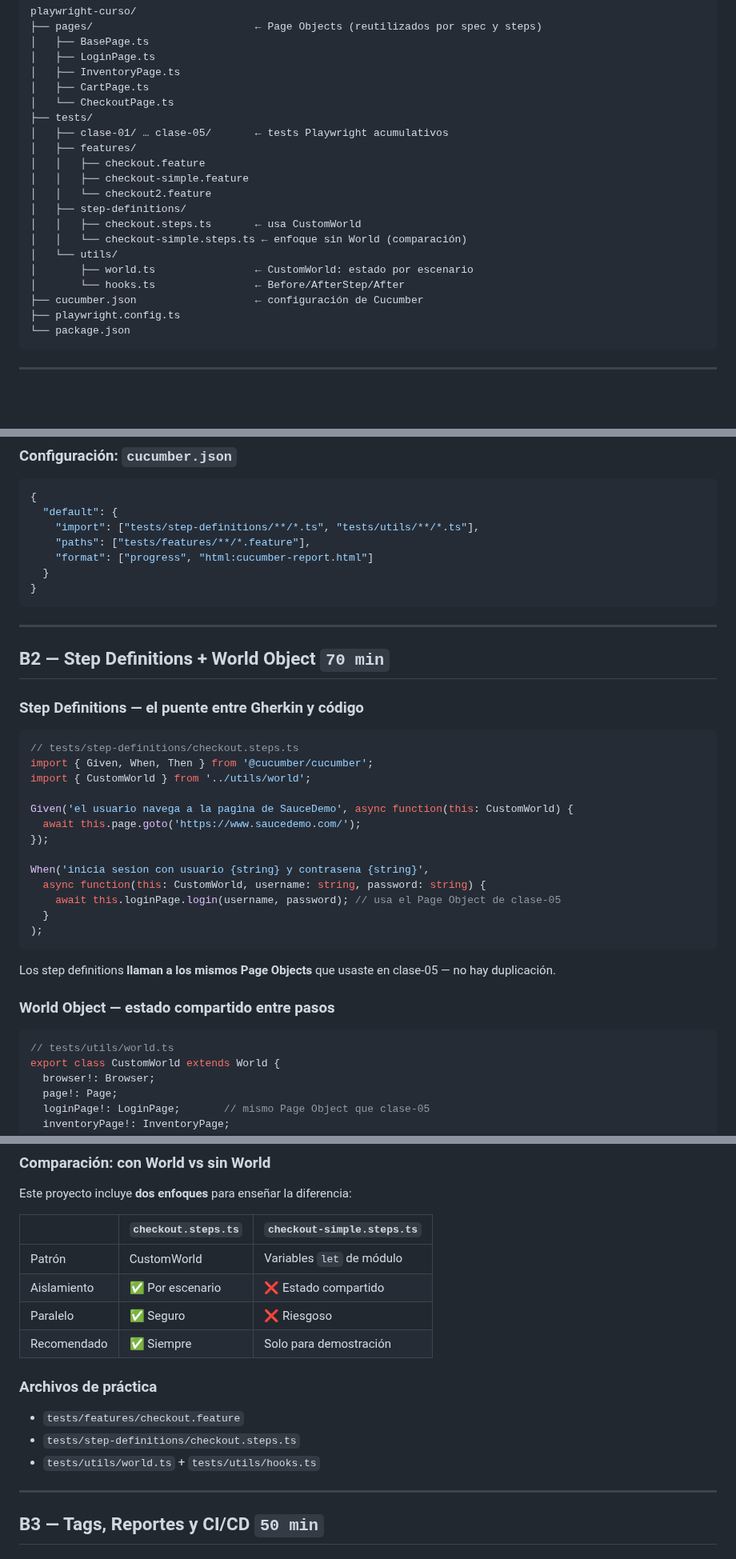
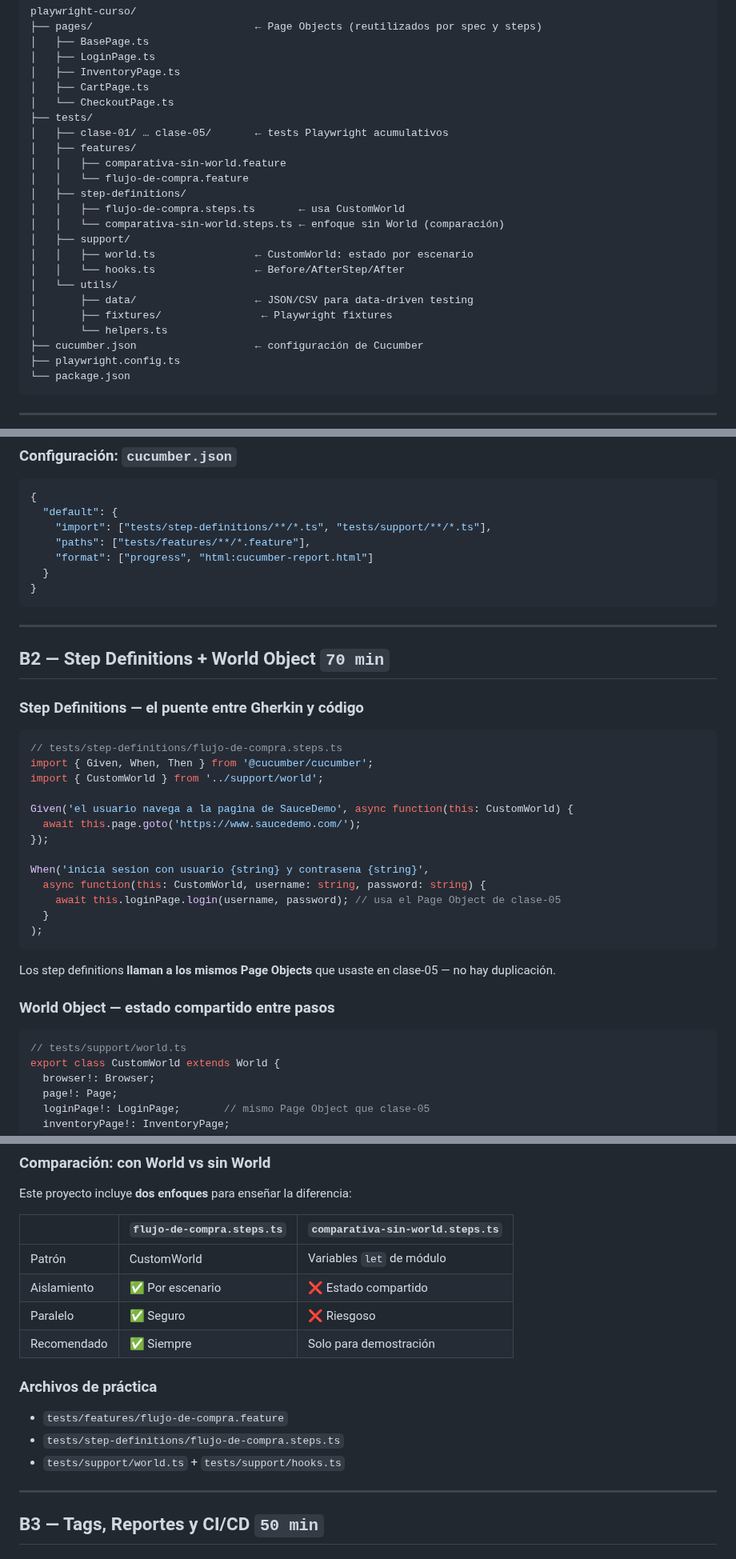
Before and after one commit to BrandLuna/playwright-curso, a Markdown page: README.md, 3 parts joined by grey strips. Shown at 80% size. GitHub-like rendering; blank space fills up the shorter version.

Commit message:
docs: corrige README de Clase 6 (rutas support/, nombres reales de features/steps, config heredada de Clase 5)

````diff
--- a/README.md
+++ b/README.md
@@ -56,15 +62,18 @@ playwright-curso/
 ├── tests/
 │   ├── clase-01/ … clase-05/       ← tests Playwright acumulativos
 │   ├── features/
-│   │   ├── checkout.feature
-│   │   ├── checkout-simple.feature
-│   │   └── checkout2.feature
+│   │   ├── comparativa-sin-world.feature
+│   │   └── flujo-de-compra.feature
 │   ├── step-definitions/
-│   │   ├── checkout.steps.ts       ← usa CustomWorld
-│   │   └── checkout-simple.steps.ts ← enfoque sin World (comparación)
+│   │   ├── flujo-de-compra.steps.ts       ← usa CustomWorld
+│   │   └── comparativa-sin-world.steps.ts ← enfoque sin World (comparación)
+│   ├── support/
+│   │   ├── world.ts                ← CustomWorld: estado por escenario
+│   │   └── hooks.ts                ← Before/AfterStep/After
 │   └── utils/
-│       ├── world.ts                ← CustomWorld: estado por escenario
-│       └── hooks.ts                ← Before/AfterStep/After
+│       ├── data/                   ← JSON/CSV para data-driven testing
+│       ├── fixtures/                ← Playwright fixtures
+│       └── helpers.ts
 ├── cucumber.json                   ← configuración de Cucumber
 ├── playwright.config.ts
 └── package.json
@@ -128,7 +137,7 @@ Feature: Checkout flow en SauceDemo
 ```json
 {
   "default": {
-    "import": ["tests/step-definitions/**/*.ts", "tests/utils/**/*.ts"],
+    "import": ["tests/step-definitions/**/*.ts", "tests/support/**/*.ts"],
     "paths": ["tests/features/**/*.feature"],
     "format": ["progress", "html:cucumber-report.html"]
   }
@@ -142,9 +151,9 @@ Feature: Checkout flow en SauceDemo
 ### Step Definitions — el puente entre Gherkin y código
 
 ```typescript
-// tests/step-definitions/checkout.steps.ts
+// tests/step-definitions/flujo-de-compra.steps.ts
 import { Given, When, Then } from '@cucumber/cucumber';
-import { CustomWorld } from '../utils/world';
+import { CustomWorld } from '../support/world';
 
 Given('el usuario navega a la pagina de SauceDemo', async function(this: CustomWorld) {
   await this.page.goto('https://www.saucedemo.com/');
@@ -162,7 +171,7 @@ Los step definitions **llaman a los mismos Page Objects** que usaste en clase-05
 ### World Object — estado compartido entre pasos
 
 ```typescript
-// tests/utils/world.ts
+// tests/support/world.ts
 export class CustomWorld extends World {
   browser!: Browser;
   page!: Page;
@@ -203,7 +212,7 @@ After(async function(this: CustomWorld) {
 
 Este proyecto incluye **dos enfoques** para enseñar la diferencia:
 
-| | `checkout.steps.ts` | `checkout-simple.steps.ts` |
+| | `flujo-de-compra.steps.ts` | `comparativa-sin-world.steps.ts` |
 |---|---|---|
 | Patrón | CustomWorld | Variables `let` de módulo |
 | Aislamiento | ✅ Por escenario | ❌ Estado compartido |
@@ -212,9 +221,9 @@ Este proyecto incluye **dos enfoques** para enseñar la diferencia:
 
 ### Archivos de práctica
 
-- `tests/features/checkout.feature`
-- `tests/step-definitions/checkout.steps.ts`
-- `tests/utils/world.ts` + `tests/utils/hooks.ts`
+- `tests/features/flujo-de-compra.feature`
+- `tests/step-definitions/flujo-de-compra.steps.ts`
+- `tests/support/world.ts` + `tests/support/hooks.ts`
 
 ---
 
````
Also changed, not shown: other parts of README.md (+9 -3 lines).
